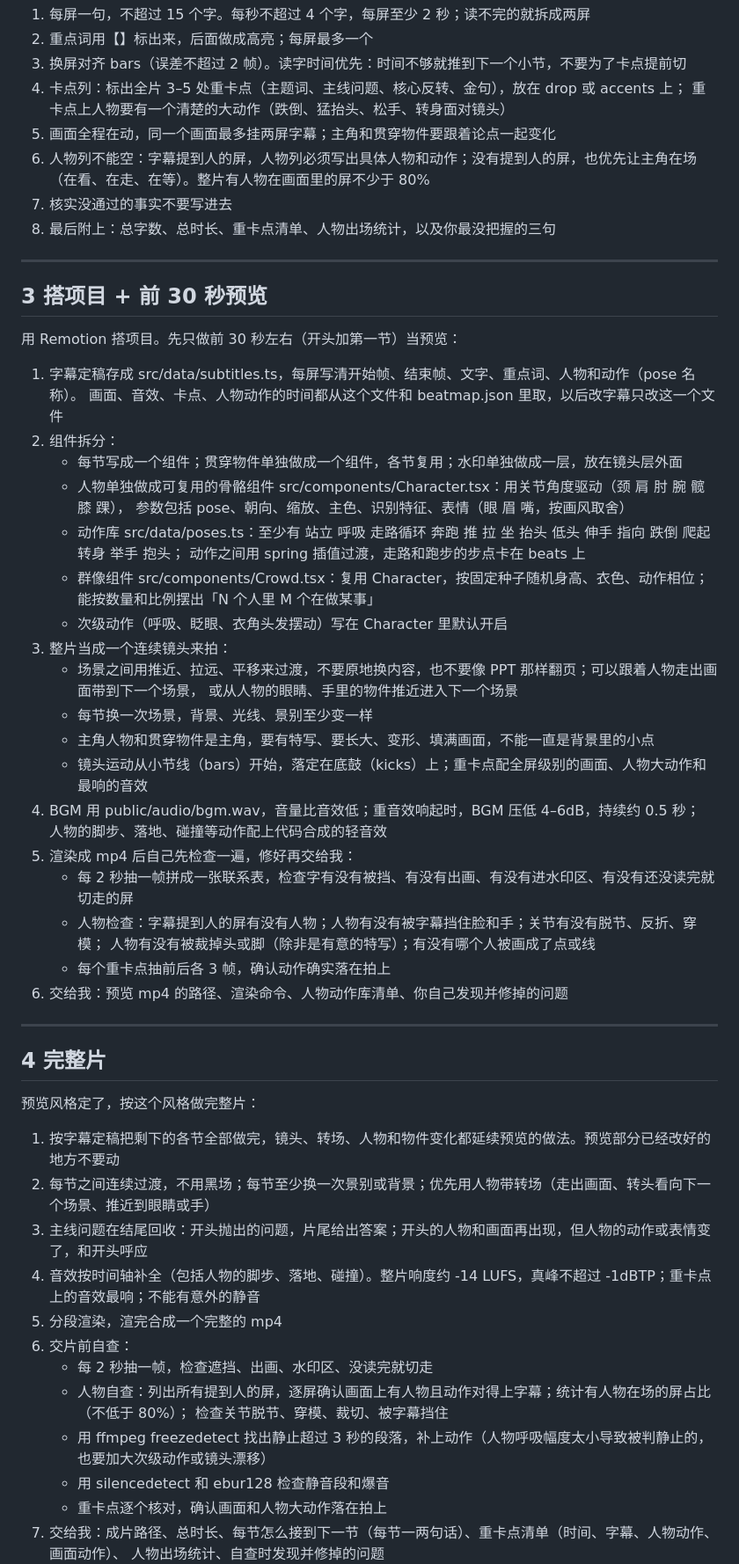
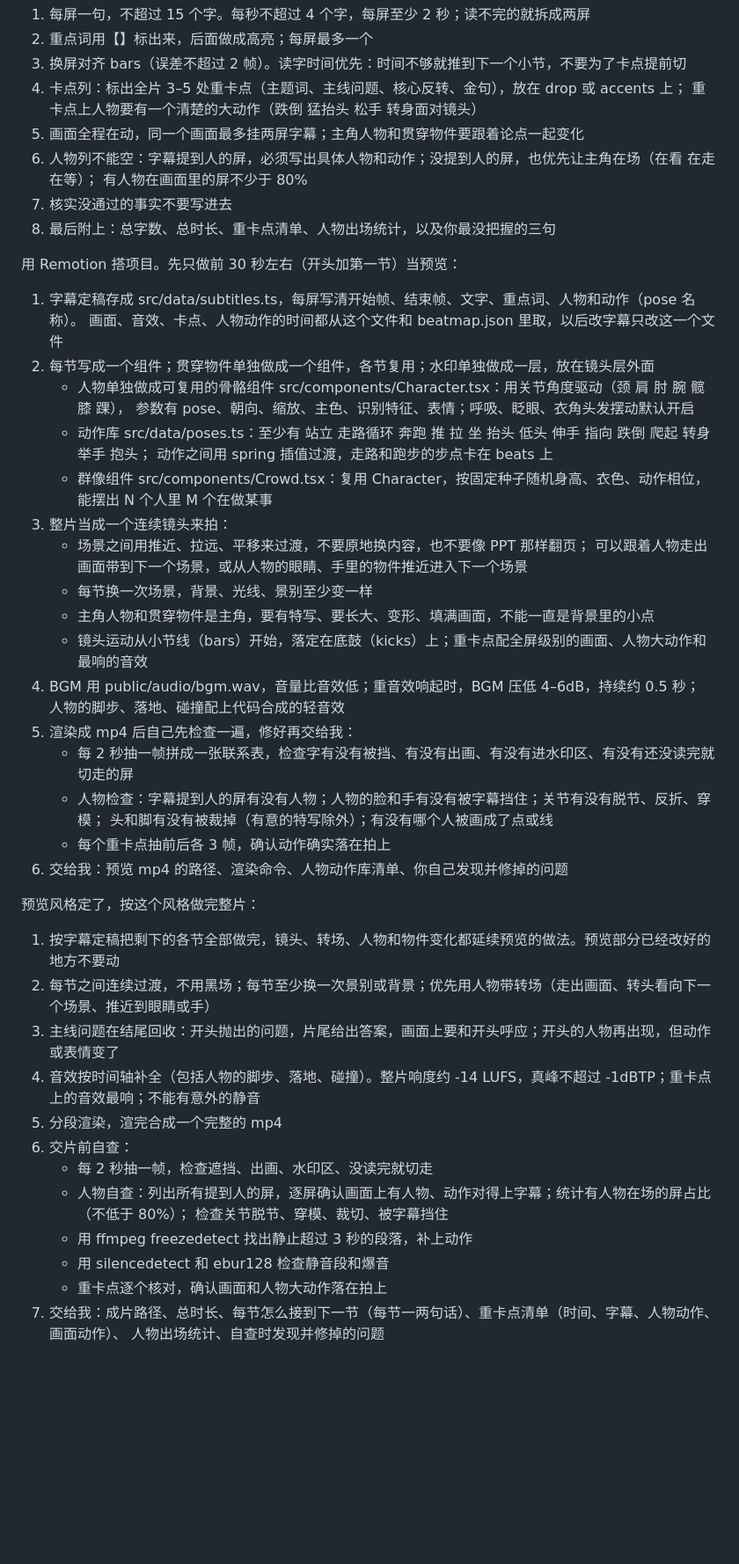
Before and after one commit to cwb1101/remotion-sisyphus, a Markdown page: docs/prompt.md, the part around one of its changes. Shown at 88% size. Rendered like a GitHub page; blank space fills up the shorter version.

```diff
--- a/docs/prompt.md
+++ b/docs/prompt.md
@@ -118,59 +93,58 @@
 2. 重点词用【】标出来，后面做成高亮；每屏最多一个
 3. 换屏对齐 bars（误差不超过 2 帧）。读字时间优先：时间不够就推到下一个小节，不要为了卡点提前切
 4. 卡点列：标出全片 3–5 处重卡点（主题词、主线问题、核心反转、金句），放在 drop 或 accents 上；
-   重卡点上人物要有一个清楚的大动作（跌倒、猛抬头、松手、转身面对镜头）
-5. 画面全程在动，同一个画面最多挂两屏字幕；主角和贯穿物件要跟着论点一起变化
-6. 人物列不能空：字幕提到人的屏，人物列必须写出具体人物和动作；没有提到人的屏，也优先让主角在场
-   （在看、在走、在等）。整片有人物在画面里的屏不少于 80%
+   重卡点上人物要有一个清楚的大动作（跌倒 猛抬头 松手 转身面对镜头）
+5. 画面全程在动，同一个画面最多挂两屏字幕；主角人物和贯穿物件要跟着论点一起变化
+6. 人物列不能空：字幕提到人的屏，必须写出具体人物和动作；没提到人的屏，也优先让主角在场（在看 在走 在等）；
+   有人物在画面里的屏不少于 80%
 7. 核实没通过的事实不要写进去
 8. 最后附上：总字数、总时长、重卡点清单、人物出场统计，以及你最没把握的三句
 
----
 
-## 3 搭项目 + 前 30 秒预览
+
+
+
 
 用 Remotion 搭项目。先只做前 30 秒左右（开头加第一节）当预览：
 1. 字幕定稿存成 src/data/subtitles.ts，每屏写清开始帧、结束帧、文字、重点词、人物和动作（pose 名称）。
    画面、音效、卡点、人物动作的时间都从这个文件和 beatmap.json 里取，以后改字幕只改这一个文件
-2. 组件拆分：
-   - 每节写成一个组件；贯穿物件单独做成一个组件，各节复用；水印单独做成一层，放在镜头层外面
+2. 每节写成一个组件；贯穿物件单独做成一个组件，各节复用；水印单独做成一层，放在镜头层外面
    - 人物单独做成可复用的骨骼组件 src/components/Character.tsx：用关节角度驱动（颈 肩 肘 腕 髋 膝 踝），
-     参数包括 pose、朝向、缩放、主色、识别特征、表情（眼 眉 嘴，按画风取舍）
-   - 动作库 src/data/poses.ts：至少有 站立 呼吸 走路循环 奔跑 推 拉 坐 抬头 低头 伸手 指向 跌倒 爬起 转身 举手 抱头；
+     参数有 pose、朝向、缩放、主色、识别特征、表情；呼吸、眨眼、衣角头发摆动默认开启
+   - 动作库 src/data/poses.ts：至少有 站立 走路循环 奔跑 推 拉 坐 抬头 低头 伸手 指向 跌倒 爬起 转身 举手 抱头；
      动作之间用 spring 插值过渡，走路和跑步的步点卡在 beats 上
-   - 群像组件 src/components/Crowd.tsx：复用 Character，按固定种子随机身高、衣色、动作相位；
-     能按数量和比例摆出「N 个人里 M 个在做某事」
-   - 次级动作（呼吸、眨眼、衣角头发摆动）写在 Character 里默认开启
+   - 群像组件 src/components/Crowd.tsx：复用 Character，按固定种子随机身高、衣色、动作相位，能摆出 N 个人里 M 个在做某事
 3. 整片当成一个连续镜头来拍：
-   - 场景之间用推近、拉远、平移来过渡，不要原地换内容，也不要像 PPT 那样翻页；可以跟着人物走出画面带到下一个场景，
-     或从人物的眼睛、手里的物件推近进入下一个场景
+   - 场景之间用推近、拉远、平移来过渡，不要原地换内容，也不要像 PPT 那样翻页；
+     可以跟着人物走出画面带到下一个场景，或从人物的眼睛、手里的物件推近进入下一个场景
    - 每节换一次场景，背景、光线、景别至少变一样
    - 主角人物和贯穿物件是主角，要有特写、要长大、变形、填满画面，不能一直是背景里的小点
    - 镜头运动从小节线（bars）开始，落定在底鼓（kicks）上；重卡点配全屏级别的画面、人物大动作和最响的音效
 4. BGM 用 public/audio/bgm.wav，音量比音效低；重音效响起时，BGM 压低 4–6dB，持续约 0.5 秒；
-   人物的脚步、落地、碰撞等动作配上代码合成的轻音效
+   人物的脚步、落地、碰撞配上代码合成的轻音效
 5. 渲染成 mp4 后自己先检查一遍，修好再交给我：
    - 每 2 秒抽一帧拼成一张联系表，检查字有没有被挡、有没有出画、有没有进水印区、有没有还没读完就切走的屏
-   - 人物检查：字幕提到人的屏有没有人物；人物有没有被字幕挡住脸和手；关节有没有脱节、反折、穿模；
-     人物有没有被裁掉头或脚（除非是有意的特写）；有没有哪个人被画成了点或线
+   - 人物检查：字幕提到人的屏有没有人物；人物的脸和手有没有被字幕挡住；关节有没有脱节、反折、穿模；
+     头和脚有没有被裁掉（有意的特写除外）；有没有哪个人被画成了点或线
    - 每个重卡点抽前后各 3 帧，确认动作确实落在拍上
 6. 交给我：预览 mp4 的路径、渲染命令、人物动作库清单、你自己发现并修掉的问题
 
----
 
-## 4 完整片
+
+
+
 
 预览风格定了，按这个风格做完整片：
 1. 按字幕定稿把剩下的各节全部做完，镜头、转场、人物和物件变化都延续预览的做法。预览部分已经改好的地方不要动
 2. 每节之间连续过渡，不用黑场；每节至少换一次景别或背景；优先用人物带转场（走出画面、转头看向下一个场景、推近到眼睛或手）
-3. 主线问题在结尾回收：开头抛出的问题，片尾给出答案；开头的人物和画面再出现，但人物的动作或表情变了，和开头呼应
+3. 主线问题在结尾回收：开头抛出的问题，片尾给出答案，画面上要和开头呼应；开头的人物再出现，但动作或表情变了
 4. 音效按时间轴补全（包括人物的脚步、落地、碰撞）。整片响度约 -14 LUFS，真峰不超过 -1dBTP；重卡点上的音效最响；不能有意外的静音
 5. 分段渲染，渲完合成一个完整的 mp4
 6. 交片前自查：
    - 每 2 秒抽一帧，检查遮挡、出画、水印区、没读完就切走
-   - 人物自查：列出所有提到人的屏，逐屏确认画面上有人物且动作对得上字幕；统计有人物在场的屏占比（不低于 80%）；
+   - 人物自查：列出所有提到人的屏，逐屏确认画面上有人物、动作对得上字幕；统计有人物在场的屏占比（不低于 80%）；
      检查关节脱节、穿模、裁切、被字幕挡住
-   - 用 ffmpeg freezedetect 找出静止超过 3 秒的段落，补上动作（人物呼吸幅度太小导致被判静止的，也要加大次级动作或镜头漂移）
+   - 用 ffmpeg freezedetect 找出静止超过 3 秒的段落，补上动作
    - 用 silencedetect 和 ebur128 检查静音段和爆音
    - 重卡点逐个核对，确认画面和人物大动作落在拍上
 7. 交给我：成片路径、总时长、每节怎么接到下一节（每节一两句话）、重卡点清单（时间、字幕、人物动作、画面动作）、
```
Also changed, not shown: other parts of docs/prompt.md (+45 -90 lines), docs/patch-prompt.md (added, +17 -0 lines).
